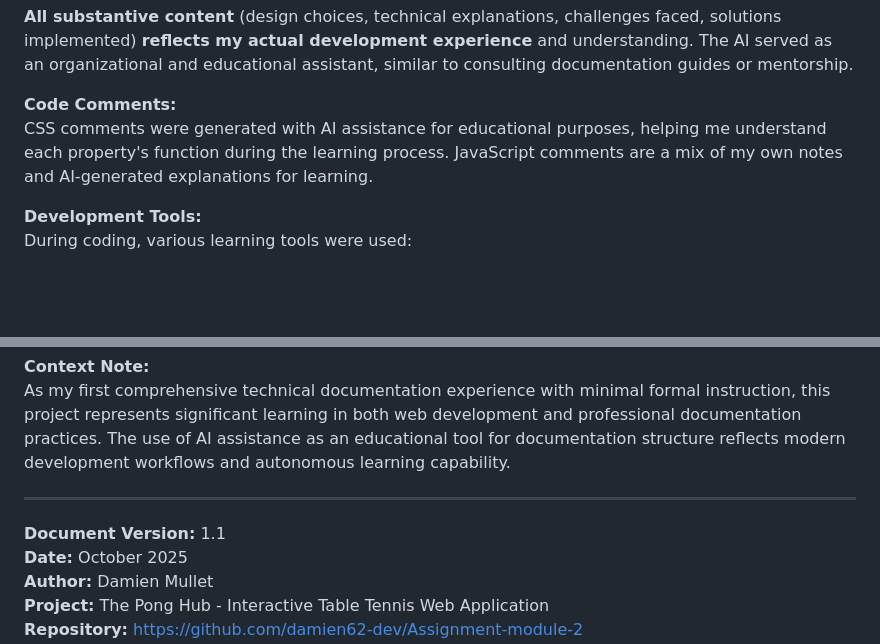
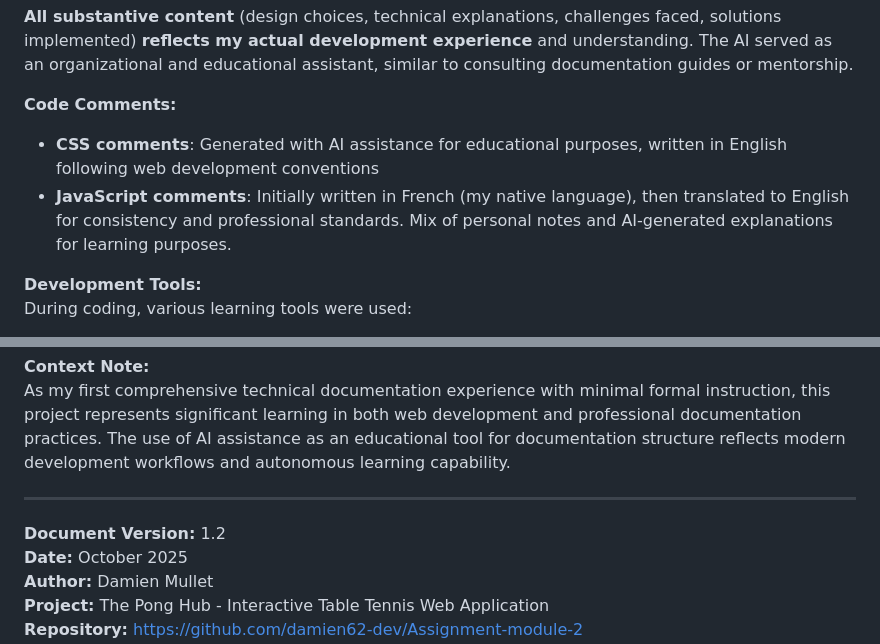
Before and after one commit to Damien62-dev/Assignment-module-2, a Markdown page: Documentation.md, 2 parts joined by grey strips. Rendered like a GitHub page; blank space fills up the shorter version.

Commit message:
Update comment section

```diff
--- a/Documentation.md
+++ b/Documentation.md
@@ -27,7 +27,8 @@ The AI assisted by:
 **All substantive content** (design choices, technical explanations, challenges faced, solutions implemented) **reflects my actual development experience** and understanding. The AI served as an organizational and educational assistant, similar to consulting documentation guides or mentorship.
 
 **Code Comments:**
-CSS comments were generated with AI assistance for educational purposes, helping me understand each property's function during the learning process. JavaScript comments are a mix of my own notes and AI-generated explanations for learning.
+- **CSS comments**: Generated with AI assistance for educational purposes, written in English following web development conventions
+- **JavaScript comments**: Initially written in French (my native language), then translated to English for consistency and professional standards. Mix of personal notes and AI-generated explanations for learning purposes.
 
 **Development Tools:**
 During coding, various learning tools were used:
@@ -1100,7 +1101,7 @@ As my first comprehensive technical documentation experience with minimal formal
 
 ---
 
-**Document Version:** 1.1
+**Document Version:** 1.2
 **Date:** October 2025
 **Author:** Damien Mullet
 **Project:** The Pong Hub - Interactive Table Tennis Web Application
```
